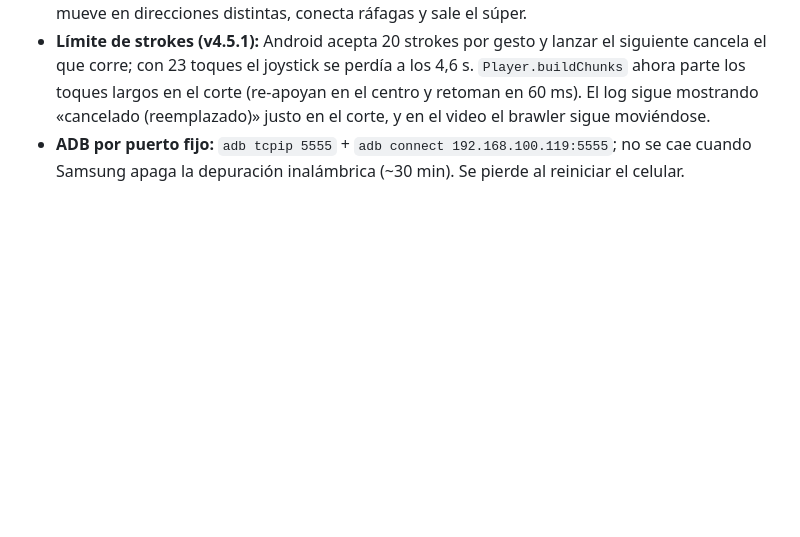
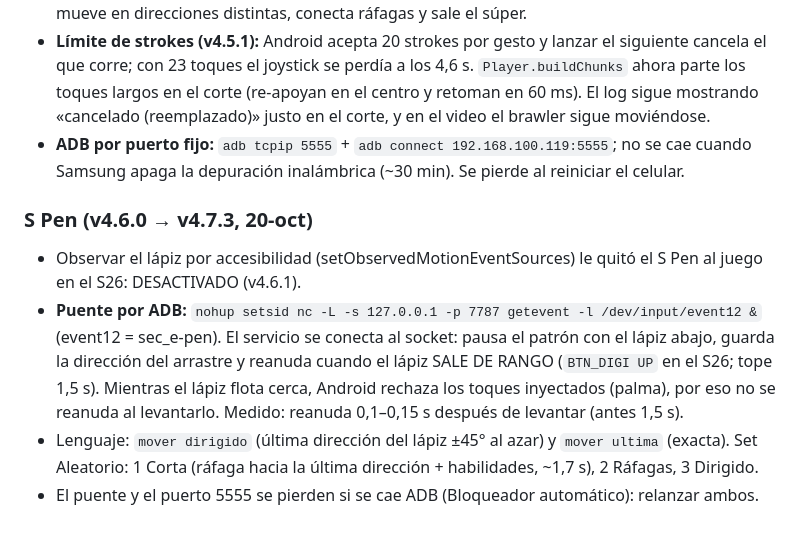
Before and after one commit to gcruzn/Claude, a Markdown page: HANDOFF.md, the part around the change. GitHub-like rendering; blank space fills up the shorter version.

Commit message:
HANDOFF: S Pen por puente ADB, mover dirigido/ultima
Co-Authored-By: Claude Opus 5.5 <noreply@anthropic.com>

```diff
--- a/HANDOFF.md
+++ b/HANDOFF.md
@@ -248,3 +248,16 @@ Gonzalo decidió no probarlos en Terrenos: los usa directo en partida y reporta.
   «cancelado (reemplazado)» justo en el corte, y en el video el brawler sigue moviéndose.
 - **ADB por puerto fijo:** `adb tcpip 5555` + `adb connect 192.168.100.119:5555`; no se cae cuando
   Samsung apaga la depuración inalámbrica (~30 min). Se pierde al reiniciar el celular.
+
+### S Pen (v4.6.0 → v4.7.3, 20-oct)
+
+- Observar el lápiz por accesibilidad (setObservedMotionEventSources) le quitó el S Pen al juego en el
+  S26: DESACTIVADO (v4.6.1).
+- **Puente por ADB:** `nohup setsid nc -L -s 127.0.0.1 -p 7787 getevent -l /dev/input/event12 &`
+  (event12 = sec_e-pen). El servicio se conecta al socket: pausa el patrón con el lápiz abajo, guarda
+  la dirección del arrastre y reanuda cuando el lápiz SALE DE RANGO (`BTN_DIGI UP` en el S26; tope
+  1,5 s). Mientras el lápiz flota cerca, Android rechaza los toques inyectados (palma), por eso no se
+  reanuda al levantarlo. Medido: reanuda 0,1–0,15 s después de levantar (antes 1,5 s).
+- Lenguaje: `mover dirigido` (última dirección del lápiz ±45° al azar) y `mover ultima` (exacta).
+  Set Aleatorio: 1 Corta (ráfaga hacia la última dirección + habilidades, ~1,7 s), 2 Ráfagas, 3 Dirigido.
+- El puente y el puerto 5555 se pierden si se cae ADB (Bloqueador automático): relanzar ambos.
```
